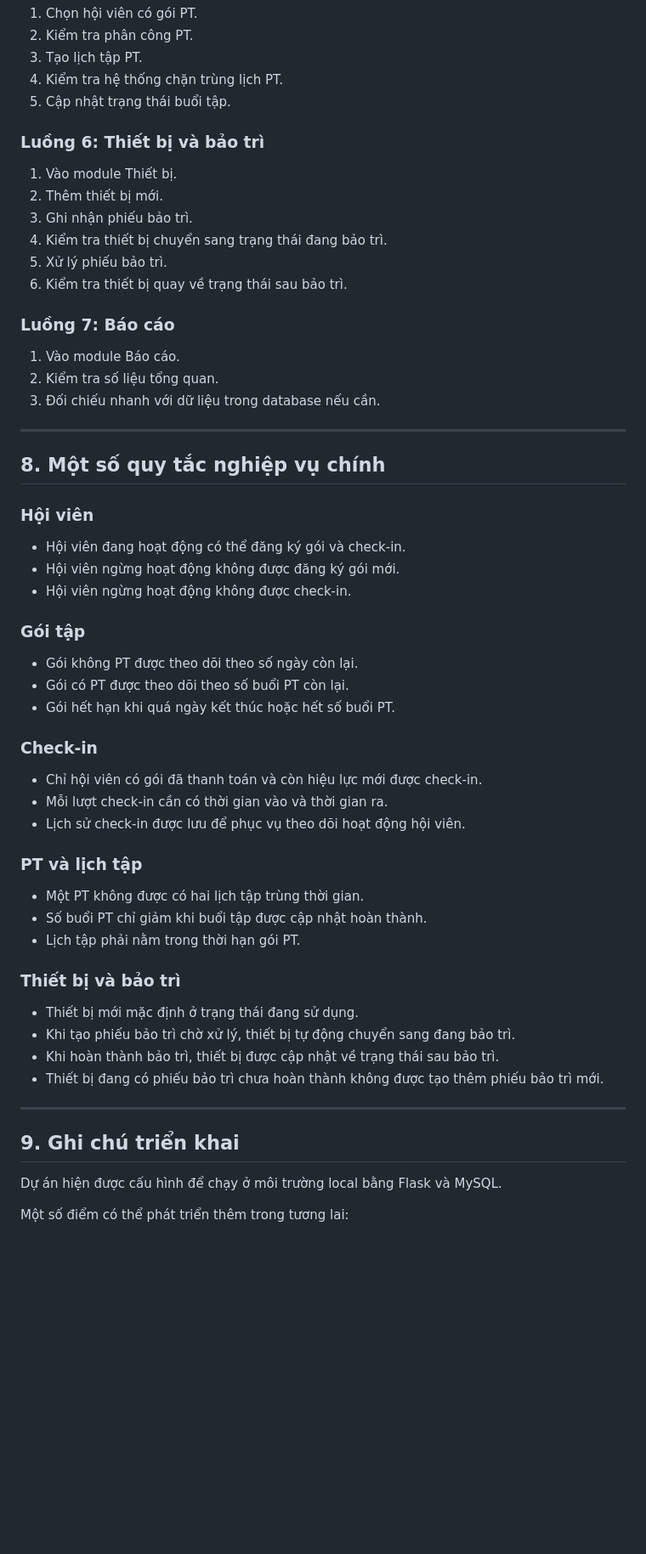
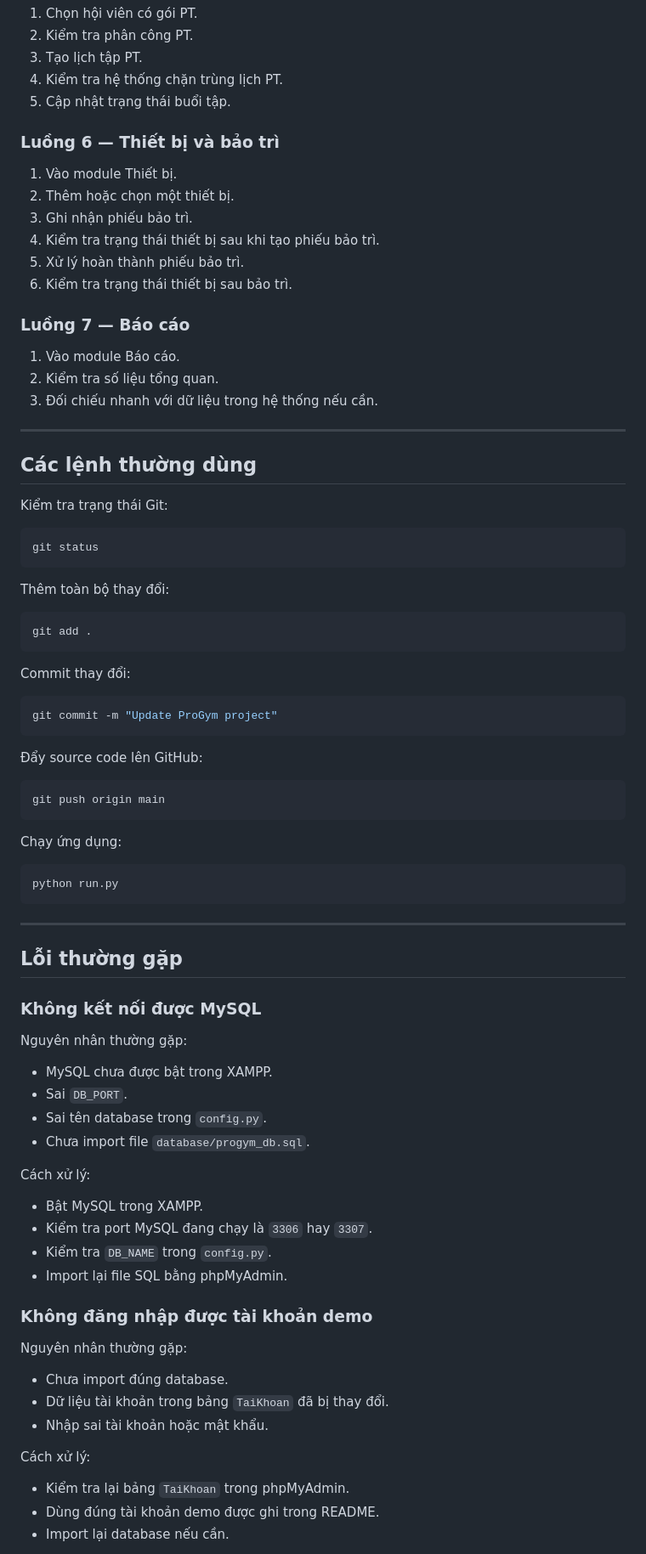
Before and after one commit to hoang-duc-24/progym-gym-management-flask, a Markdown page: README.md, the part around one of its changes. Shown at 85% size. GitHub-like rendering; blank space fills up the shorter version.

Commit message:
Update README documentation

````diff
--- a/README.md
+++ b/README.md
@@ -280,60 +331,86 @@ Có thể demo hệ thống theo thứ tự sau:
 4. Kiểm tra hệ thống chặn trùng lịch PT.
 5. Cập nhật trạng thái buổi tập.
 
-### Luồng 6: Thiết bị và bảo trì
+### Luồng 6 — Thiết bị và bảo trì
 
 1. Vào module Thiết bị.
-2. Thêm thiết bị mới.
+2. Thêm hoặc chọn một thiết bị.
 3. Ghi nhận phiếu bảo trì.
-4. Kiểm tra thiết bị chuyển sang trạng thái đang bảo trì.
-5. Xử lý phiếu bảo trì.
-6. Kiểm tra thiết bị quay về trạng thái sau bảo trì.
+4. Kiểm tra trạng thái thiết bị sau khi tạo phiếu bảo trì.
+5. Xử lý hoàn thành phiếu bảo trì.
+6. Kiểm tra trạng thái thiết bị sau bảo trì.
 
-### Luồng 7: Báo cáo
+### Luồng 7 — Báo cáo
 
 1. Vào module Báo cáo.
 2. Kiểm tra số liệu tổng quan.
-3. Đối chiếu nhanh với dữ liệu trong database nếu cần.
+3. Đối chiếu nhanh với dữ liệu trong hệ thống nếu cần.
 
 ---
 
-## 8. Một số quy tắc nghiệp vụ chính
+## Các lệnh thường dùng
 
-### Hội viên
+Kiểm tra trạng thái Git:
 
-* Hội viên đang hoạt động có thể đăng ký gói và check-in.
-* Hội viên ngừng hoạt động không được đăng ký gói mới.
-* Hội viên ngừng hoạt động không được check-in.
+```bash
+git status
+```
 
-### Gói tập
+Thêm toàn bộ thay đổi:
 
-* Gói không PT được theo dõi theo số ngày còn lại.
-* Gói có PT được theo dõi theo số buổi PT còn lại.
-* Gói hết hạn khi quá ngày kết thúc hoặc hết số buổi PT.
+```bash
+git add .
+```
 
-### Check-in
+Commit thay đổi:
 
-* Chỉ hội viên có gói đã thanh toán và còn hiệu lực mới được check-in.
-* Mỗi lượt check-in cần có thời gian vào và thời gian ra.
-* Lịch sử check-in được lưu để phục vụ theo dõi hoạt động hội viên.
+```bash
+git commit -m "Update ProGym project"
+```
 
-### PT và lịch tập
+Đẩy source code lên GitHub:
 
-* Một PT không được có hai lịch tập trùng thời gian.
-* Số buổi PT chỉ giảm khi buổi tập được cập nhật hoàn thành.
-* Lịch tập phải nằm trong thời hạn gói PT.
+```bash
+git push origin main
+```
 
-### Thiết bị và bảo trì
+Chạy ứng dụng:
 
-* Thiết bị mới mặc định ở trạng thái đang sử dụng.
-* Khi tạo phiếu bảo trì chờ xử lý, thiết bị tự động chuyển sang đang bảo trì.
-* Khi hoàn thành bảo trì, thiết bị được cập nhật về trạng thái sau bảo trì.
-* Thiết bị đang có phiếu bảo trì chưa hoàn thành không được tạo thêm phiếu bảo trì mới.
+```bash
+python run.py
+```
 
 ---
 
-## 9. Ghi chú triển khai
+## Lỗi thường gặp
 
-Dự án hiện được cấu hình để chạy ở môi trường local bằng Flask và MySQL.
+### Không kết nối được MySQL
 
-Một số điểm có thể phát triển thêm trong tương lai:
+Nguyên nhân thường gặp:
+
+* MySQL chưa được bật trong XAMPP.
+* Sai `DB_PORT`.
+* Sai tên database trong `config.py`.
+* Chưa import file `database/progym_db.sql`.
+
+Cách xử lý:
+
+* Bật MySQL trong XAMPP.
+* Kiểm tra port MySQL đang chạy là `3306` hay `3307`.
+* Kiểm tra `DB_NAME` trong `config.py`.
+* Import lại file SQL bằng phpMyAdmin.
+
+### Không đăng nhập được tài khoản demo
+
+Nguyên nhân thường gặp:
+
+* Chưa import đúng database.
+* Dữ liệu tài khoản trong bảng `TaiKhoan` đã bị thay đổi.
+* Nhập sai tài khoản hoặc mật khẩu.
+
+Cách xử lý:
+
+* Kiểm tra lại bảng `TaiKhoan` trong phpMyAdmin.
+* Dùng đúng tài khoản demo được ghi trong README.
+* Import lại database nếu cần.
+
````
Also changed, not shown: other parts of README.md (+229 -152 lines).
